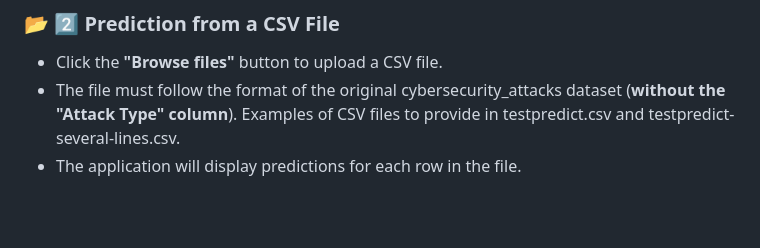
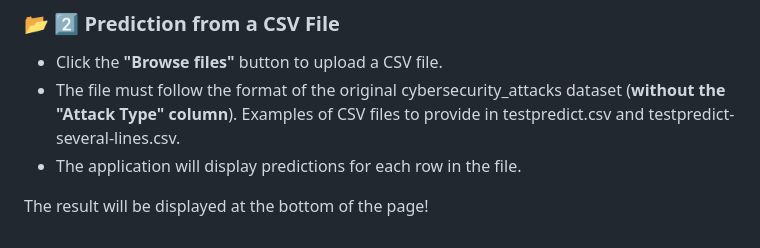
Before and after one commit to nathaa13/CyberSecurity-AttackType-Detection, a Markdown page: README.md, the part around the change. GitHub-like rendering; blank space fills up the shorter version.

```diff
--- a/README.md
+++ b/README.md
@@ -105,3 +105,5 @@ The application allows predicting the type of cybersecurity attack in two ways:
 * Click the **"Browse files"** button to upload a CSV file.
 * The file must follow the format of the original cybersecurity_attacks dataset (**without the "Attack Type" column**). Examples of CSV files to provide in testpredict.csv and testpredict-several-lines.csv.
 * The application will display predictions for each row in the file.
+
+The result will be displayed at the bottom of the page!
```
